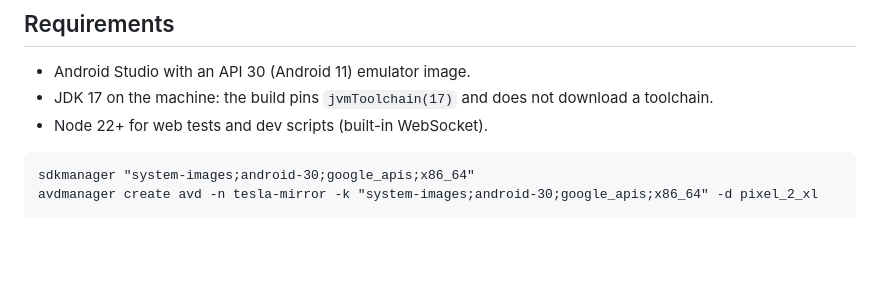
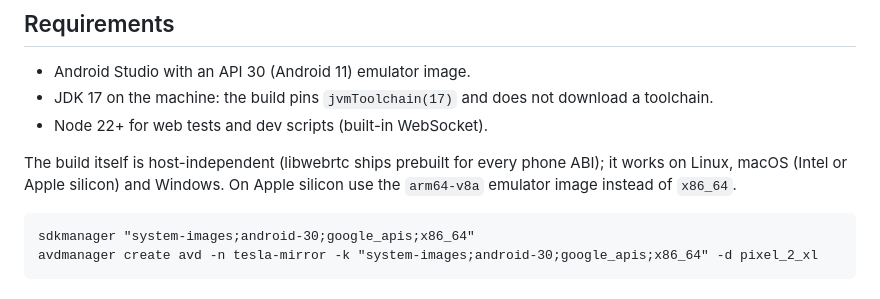
Before and after one commit to fortres/tesla-mirror, a Markdown page: docs/development.md, the part around the change. Rendered like a GitHub page; blank space fills up the shorter version.

Commit message:
Document host requirements for building on other machines
Co-Authored-By: Claude Fable 5.1 <noreply@anthropic.com>

````diff
--- a/docs/development.md
+++ b/docs/development.md
@@ -7,6 +7,10 @@ Everything except Tesla-browser quirks can be developed and tested on a laptop.
 - Android Studio with an API 30 (Android 11) emulator image.
 - JDK 17 on the machine: the build pins `jvmToolchain(17)` and does not download a toolchain.
 - Node 22+ for web tests and dev scripts (built-in WebSocket).
+
+The build itself is host-independent (libwebrtc ships prebuilt for every
+phone ABI); it works on Linux, macOS (Intel or Apple silicon) and Windows.
+On Apple silicon use the `arm64-v8a` emulator image instead of `x86_64`.
 
 ```
 sdkmanager "system-images;android-30;google_apis;x86_64"
````
